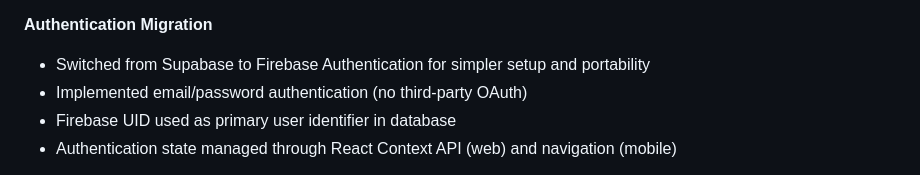
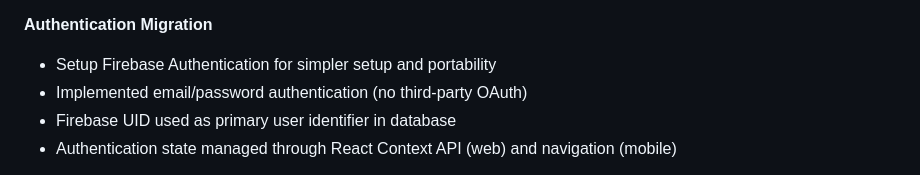
Before and after one commit to r-0n/MS-Companion-MVP, a Markdown page: README.md, the part around the change. Rendered like a GitHub page.

```diff
--- a/README.md
+++ b/README.md
@@ -44,7 +44,7 @@ Preferred communication style: Simple, everyday language.
 - Context-aware conversations with user health data integration
 
 **Authentication Migration**
-- Switched from Supabase to Firebase Authentication for simpler setup and portability
+- Setup Firebase Authentication for simpler setup and portability
 - Implemented email/password authentication (no third-party OAuth)
 - Firebase UID used as primary user identifier in database
 - Authentication state managed through React Context API (web) and navigation (mobile)
```
Also changed, not shown: Technical_Implementation.md (added, +224 -0 lines).
